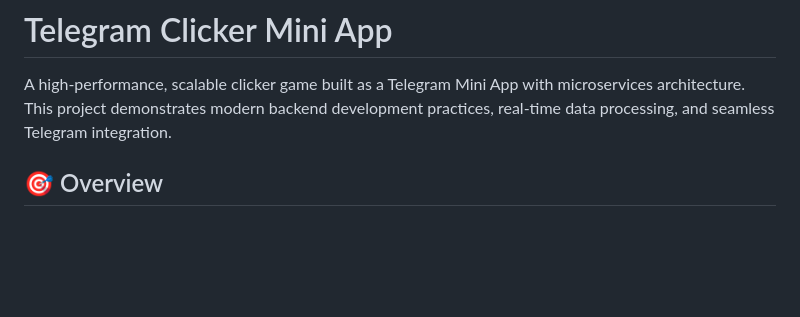
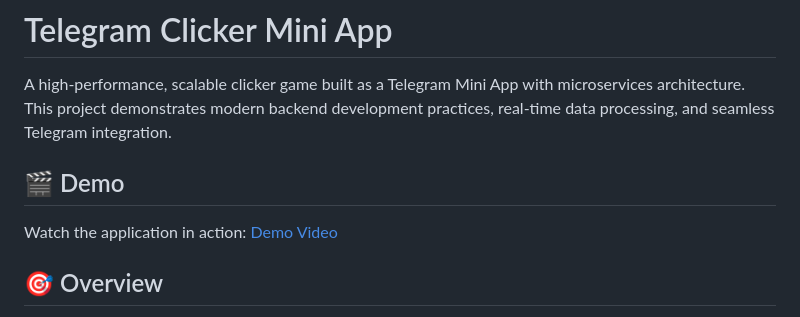
Before and after one commit to incryptomax/clicker-miniapp, a Markdown page: README.md, the part around the change. GitHub-like rendering; blank space fills up the shorter version.

Commit message:
Add demo video link to README

```diff
--- a/README.md
+++ b/README.md
@@ -1,6 +1,10 @@
 # Telegram Clicker Mini App
 
 A high-performance, scalable clicker game built as a Telegram Mini App with microservices architecture. This project demonstrates modern backend development practices, real-time data processing, and seamless Telegram integration.
+
+## 🎬 Demo
+
+Watch the application in action: [Demo Video](https://youtu.be/VMbknMxIM3g)
 
 ## 🎯 Overview
 
```
